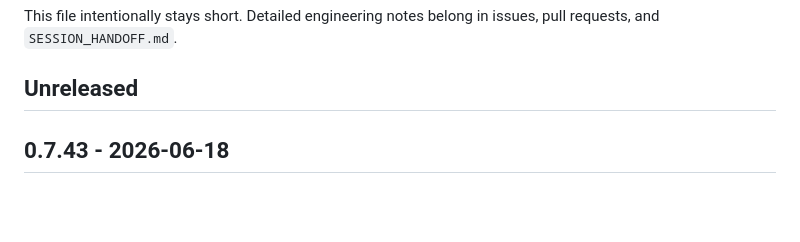
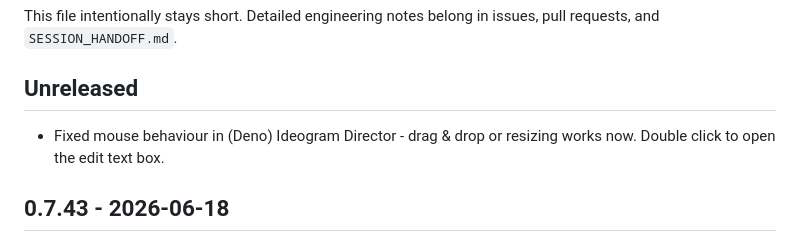
Before and after one commit to Deno2026/comfyui-deno-custom-nodes, a Markdown page: CHANGELOG.md, the part around the change. Rendered like a GitHub page; blank space fills up the shorter version.

Commit message:
Appended Changelog for mouse behaviour

```diff
--- a/CHANGELOG.md
+++ b/CHANGELOG.md
@@ -5,6 +5,7 @@ Public, user-facing release notes for Deno Custom Nodes.
 This file intentionally stays short. Detailed engineering notes belong in issues, pull requests, and `SESSION_HANDOFF.md`.
 
 ## Unreleased
+ - Fixed mouse behaviour in (Deno) Ideogram Director - drag & drop or resizing works now. Double click to open the edit text box.
 
 ## 0.7.43 - 2026-06-18
 
```
